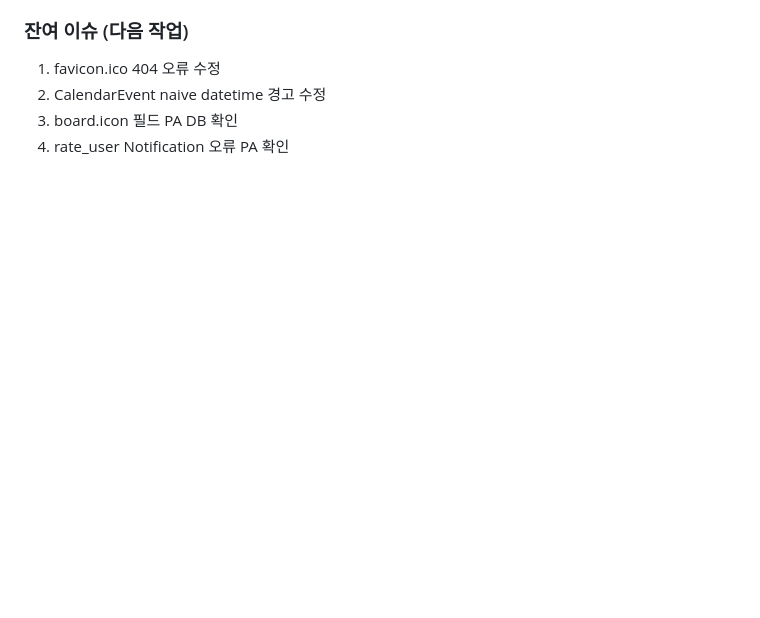
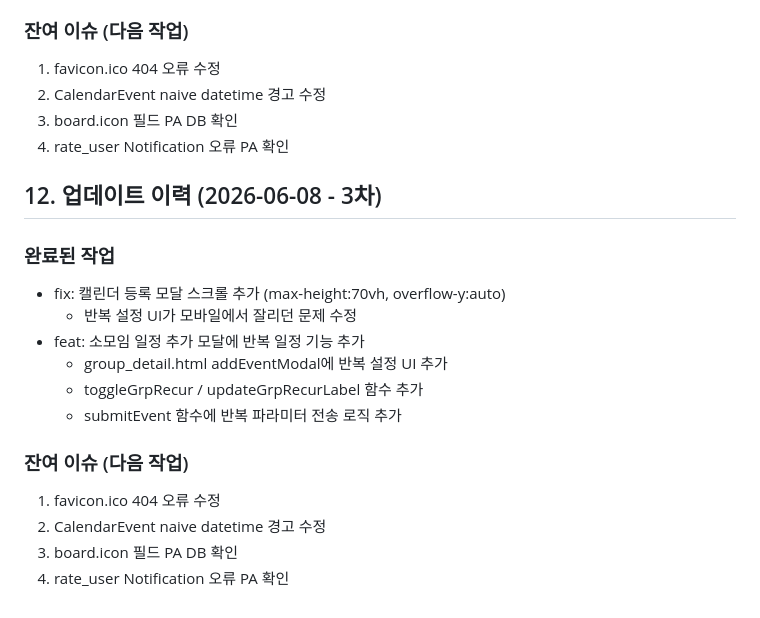
Before and after one commit to ULERP/haesol7-community, a Markdown page: PROJECT_SPEC.md, the part around the change. Drawn GitHub-style; blank space fills up the shorter version.

Commit message:
docs: PROJECT_SPEC.md 세션12 업데이트

```diff
--- a/PROJECT_SPEC.md
+++ b/PROJECT_SPEC.md
@@ -274,3 +274,20 @@ cd ~/haesol7-community && git pull origin main && python manage.py migrate --noi
 2. CalendarEvent naive datetime 경고 수정
 3. board.icon 필드 PA DB 확인
 4. rate_user Notification 오류 PA 확인
+
+
+## 12. 업데이트 이력 (2026-06-08 - 3차)
+
+### 완료된 작업
+- fix: 캘린더 등록 모달 스크롤 추가 (max-height:70vh, overflow-y:auto)
+  - 반복 설정 UI가 모바일에서 잘리던 문제 수정
+- feat: 소모임 일정 추가 모달에 반복 일정 기능 추가
+  - group_detail.html addEventModal에 반복 설정 UI 추가
+  - toggleGrpRecur / updateGrpRecurLabel 함수 추가
+  - submitEvent 함수에 반복 파라미터 전송 로직 추가
+
+### 잔여 이슈 (다음 작업)
+1. favicon.ico 404 오류 수정
+2. CalendarEvent naive datetime 경고 수정
+3. board.icon 필드 PA DB 확인
+4. rate_user Notification 오류 PA 확인
```
